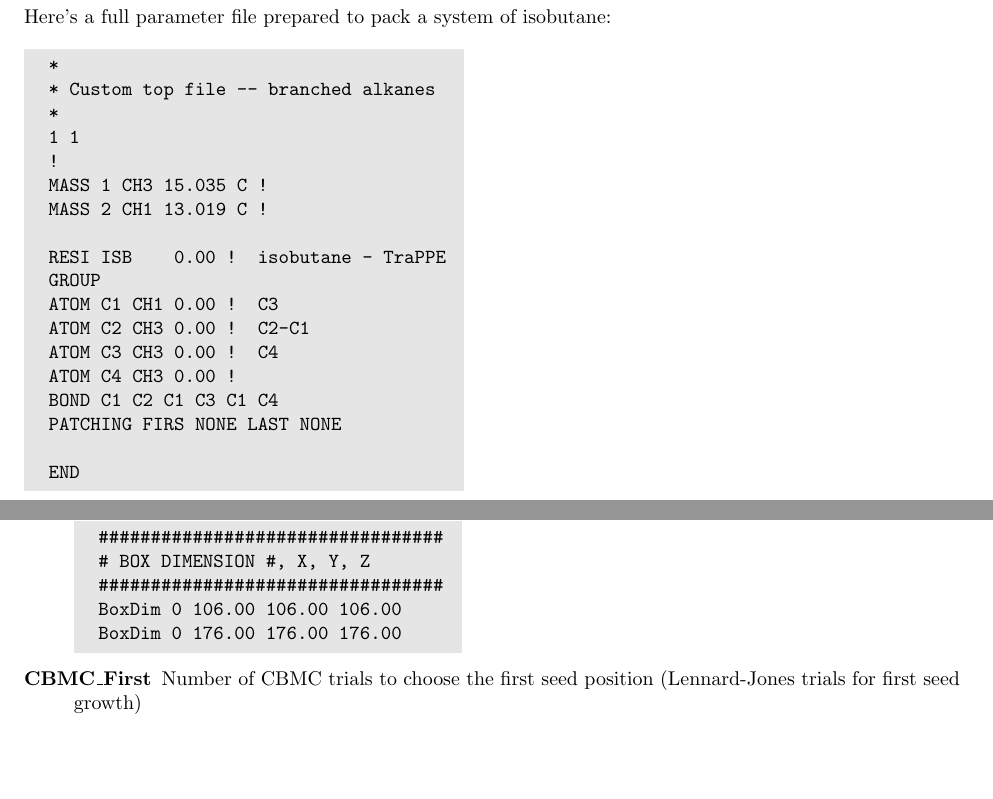
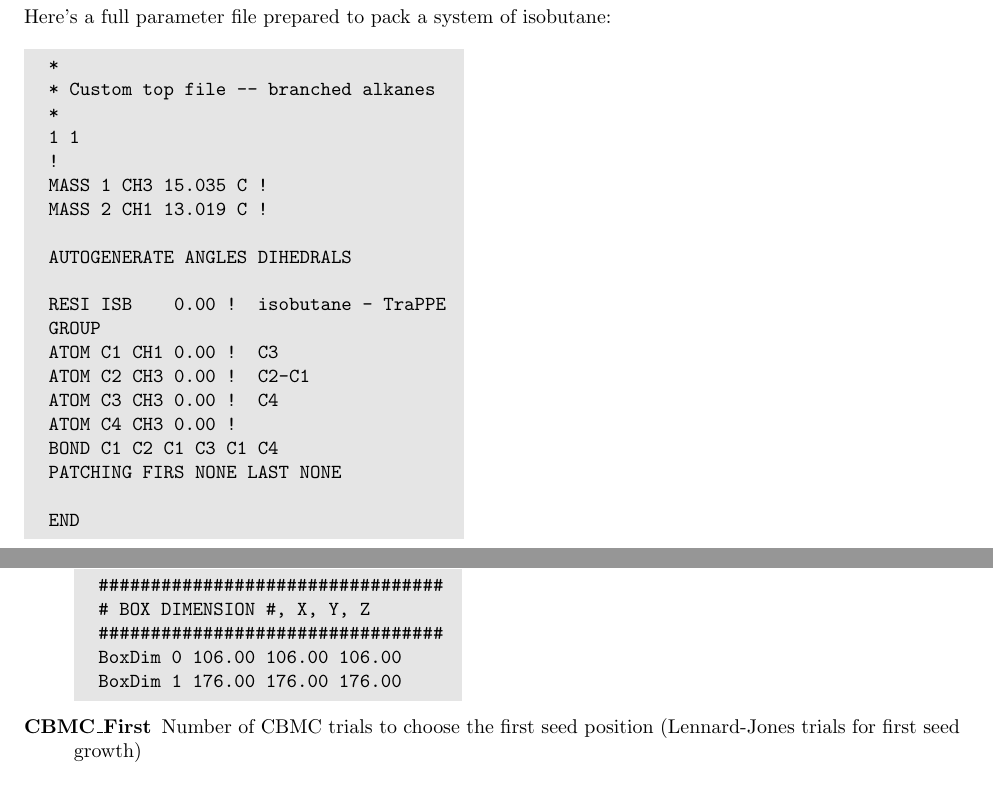
Before and after one commit to YounesN/GOMC_Manual, a LaTeX document (Manual.tex): two parts of pages 23 and 36 of 57, joined at a grey line, cut so that both start at the same text, the shorter picture padded with empty space. Compiled offline with pdfLaTeX.

Commit message:
Fixed the typo in Topology examole

```diff
--- a/Manual.tex
+++ b/Manual.tex
@@ -544,6 +544,7 @@ Here's a full parameter file prepared to pack a system of isobutane:\\\\
 \texttt{!}\\
 \texttt{MASS   1  CH3  15.035 C !}\\
 \texttt{MASS   2  CH1  13.019 C !}\\\\
+\texttt{AUTOGENERATE ANGLES DIHEDRALS}\\\\
 \texttt{RESI ISB ~~ 0.00 ! isobutane - TraPPE}\\
 \texttt{GROUP}\\
 \texttt{ATOM C1 CH1    0.00 !    C3}\\
@@ -1123,7 +1124,7 @@ Note that some tags, or entries for tags, are only used in certain ensembles (e.
 	\texttt{\#  BOX DIMENSION \#, X, Y, Z}\\
 	\texttt{\#\#\#\#\#\#\#\#\#\#\#\#\#\#\#\#\#\#\#\#\#\#\#\#\#\#\#\#\#\#\#\#\#}\\
 	\texttt{BoxDim 0 106.00 106.00 106.00}\\
-	\texttt{BoxDim 0 176.00 176.00 176.00}\\
+	\texttt{BoxDim 1 176.00 176.00 176.00}\\
 	\end{tabular}}
 \item [CBMC\_First] Number of CBMC trials to choose the first seed position (Lennard-Jones trials for first seed growth)
 	\begin{itemize}
```
Also changed, not shown: 1 other file.
